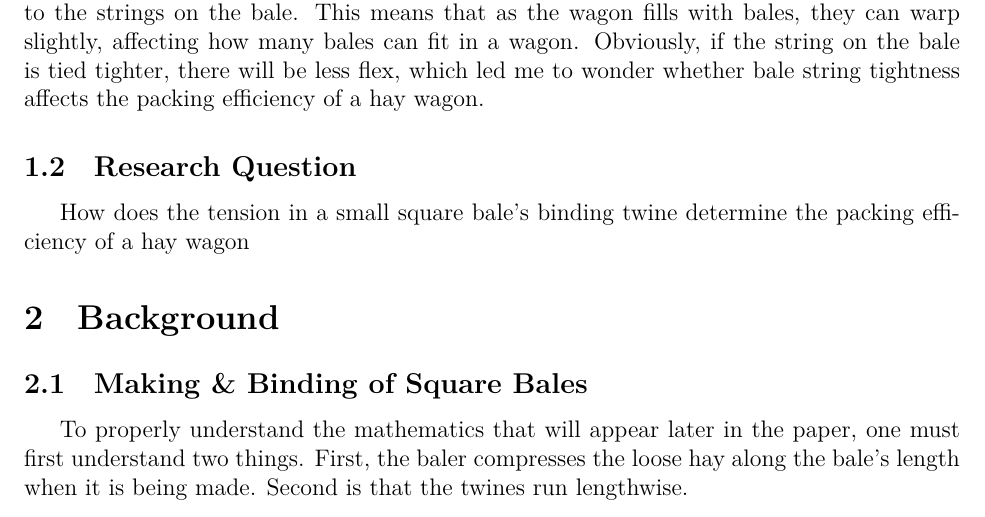
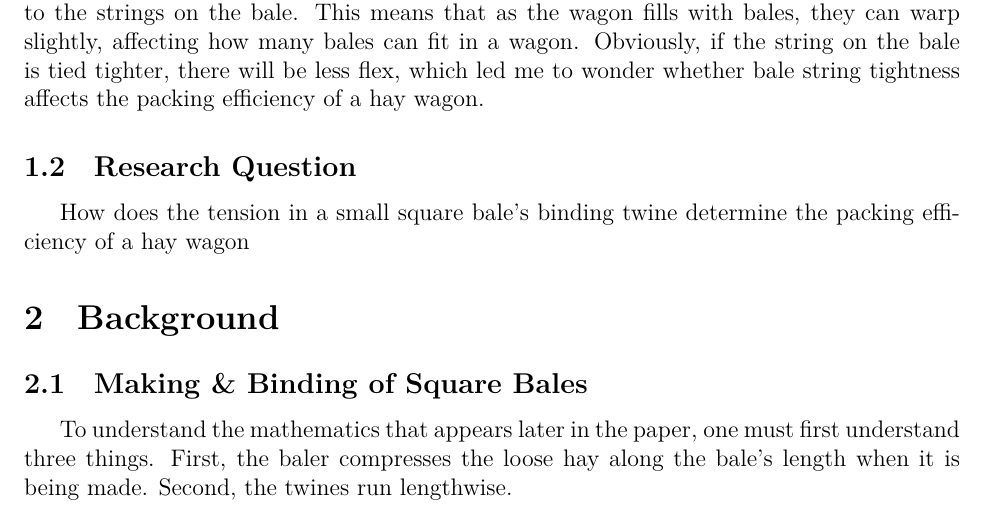
Before and after one commit to Aqawma/math-ia-isak, a LaTeX document (ia_main.tex, which reads background.tex): part of page 3 of 6, cut so that both start at the same text. Compiled offline with XeLaTeX.

Commit message:
Auto-commit: changes detected at 2026-11-23 08:40:49

```diff
--- a/background.tex
+++ b/background.tex
@@ -1,6 +1,6 @@
 \section{Background}
 \subsection{Making \& Binding of Square Bales}
-To properly understand the mathematics that will appear later in the paper, one must first understand two things. First, the baler compresses the loose hay along the bale's length when it is being made. Second is that the twines run lengthwise.
+To understand the mathematics that appears later in the paper, one must first understand three things. First, the baler compresses the loose hay along the bale's length when it is being made. Second, the twines run lengthwise.
 
 \begin{table}[H]
         \centering
```
